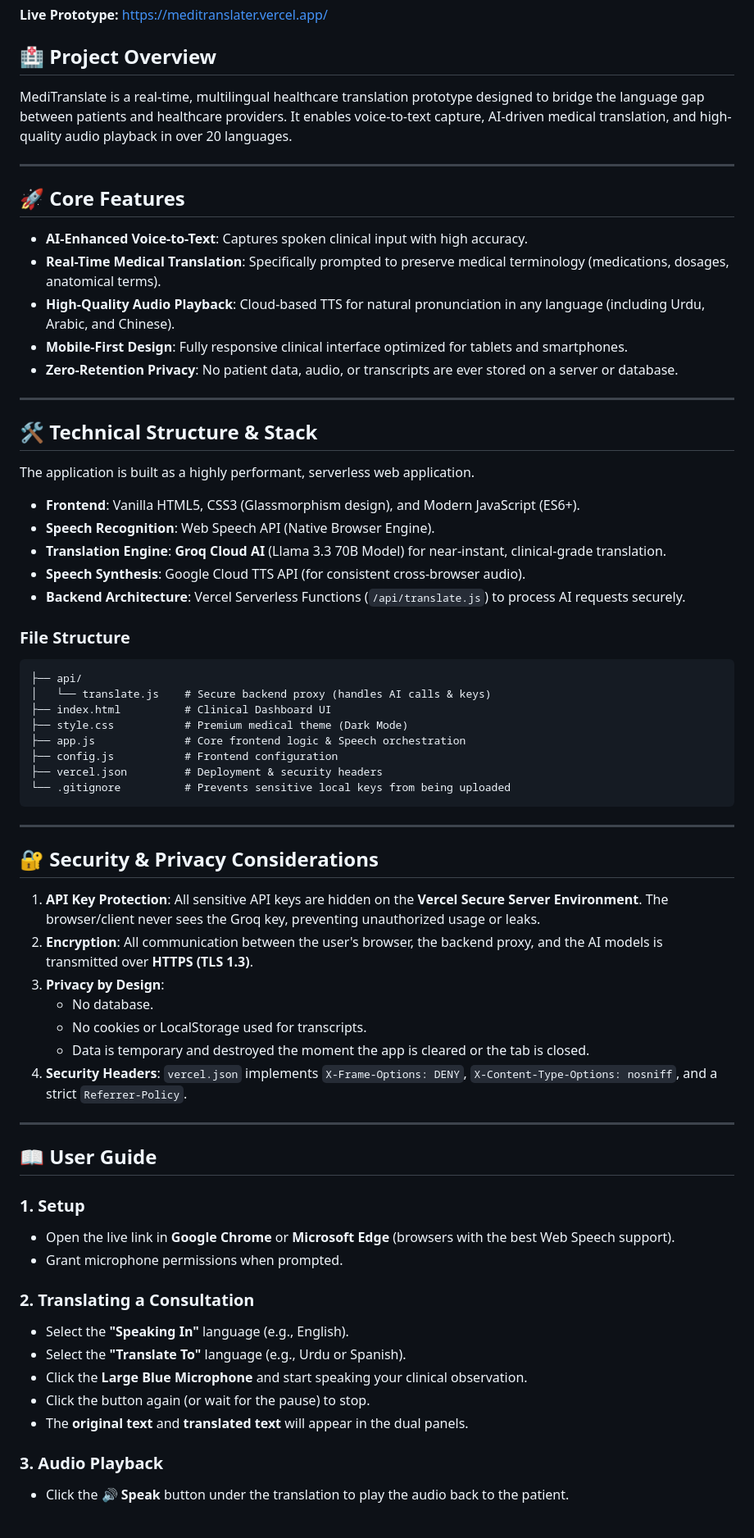
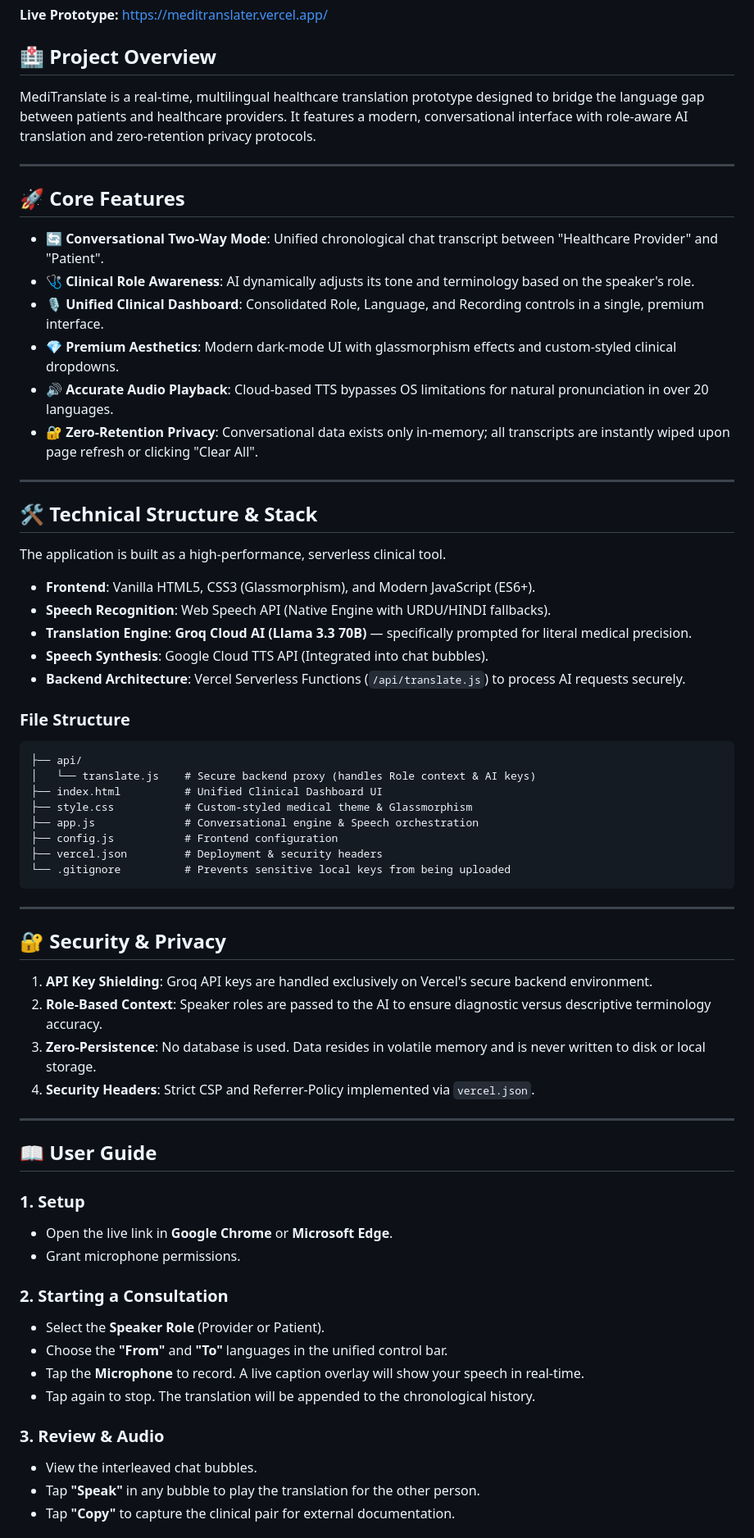
Before and after one commit to Muhammad123Ahmad/meditranslater, a Markdown page: README.md, the part around one of its changes. Shown at 82% size. GitHub-like rendering.

Commit message:
Docs: Update README with Two-Way Mode and Unified Dashboard details

````diff
--- a/README.md
+++ b/README.md
@@ -3,35 +3,36 @@
 **Live Prototype:** [https://meditranslater.vercel.app/](https://meditranslater.vercel.app/)
 
 ## 🏥 Project Overview
-MediTranslate is a real-time, multilingual healthcare translation prototype designed to bridge the language gap between patients and healthcare providers. It enables voice-to-text capture, AI-driven medical translation, and high-quality audio playback in over 20 languages.
+MediTranslate is a real-time, multilingual healthcare translation prototype designed to bridge the language gap between patients and healthcare providers. It features a modern, conversational interface with role-aware AI translation and zero-retention privacy protocols.
 
 ---
 
 ## 🚀 Core Features
-- **AI-Enhanced Voice-to-Text**: Captures spoken clinical input with high accuracy.
-- **Real-Time Medical Translation**: Specifically prompted to preserve medical terminology (medications, dosages, anatomical terms).
-- **High-Quality Audio Playback**: Cloud-based TTS for natural pronunciation in any language (including Urdu, Arabic, and Chinese).
-- **Mobile-First Design**: Fully responsive clinical interface optimized for tablets and smartphones.
-- **Zero-Retention Privacy**: No patient data, audio, or transcripts are ever stored on a server or database.
+- **🔄 Conversational Two-Way Mode**: Unified chronological chat transcript between "Healthcare Provider" and "Patient".
+- **🩺 Clinical Role Awareness**: AI dynamically adjusts its tone and terminology based on the speaker's role.
+- **🎙️ Unified Clinical Dashboard**: Consolidated Role, Language, and Recording controls in a single, premium interface.
+- **💎 Premium Aesthetics**: Modern dark-mode UI with glassmorphism effects and custom-styled clinical dropdowns.
+- **🔊 Accurate Audio Playback**: Cloud-based TTS bypasses OS limitations for natural pronunciation in over 20 languages.
+- **🔐 Zero-Retention Privacy**: Conversational data exists only in-memory; all transcripts are instantly wiped upon page refresh or clicking "Clear All".
 
 ---
 
 ## 🛠 Technical Structure & Stack
-The application is built as a highly performant, serverless web application.
+The application is built as a high-performance, serverless clinical tool.
 
-- **Frontend**: Vanilla HTML5, CSS3 (Glassmorphism design), and Modern JavaScript (ES6+).
-- **Speech Recognition**: Web Speech API (Native Browser Engine).
-- **Translation Engine**: **Groq Cloud AI** (Llama 3.3 70B Model) for near-instant, clinical-grade translation.
-- **Speech Synthesis**: Google Cloud TTS API (for consistent cross-browser audio).
+- **Frontend**: Vanilla HTML5, CSS3 (Glassmorphism), and Modern JavaScript (ES6+).
+- **Speech Recognition**: Web Speech API (Native Engine with URDU/HINDI fallbacks).
+- **Translation Engine**: **Groq Cloud AI (Llama 3.3 70B)** — specifically prompted for literal medical precision.
+- **Speech Synthesis**: Google Cloud TTS API (Integrated into chat bubbles).
 - **Backend Architecture**: Vercel Serverless Functions (`/api/translate.js`) to process AI requests securely.
 
 ### **File Structure**
 ```text
 ├── api/
-│   └── translate.js    # Secure backend proxy (handles AI calls & keys)
-├── index.html          # Clinical Dashboard UI
-├── style.css           # Premium medical theme (Dark Mode)
-├── app.js              # Core frontend logic & Speech orchestration
+│   └── translate.js    # Secure backend proxy (handles Role context & AI keys)
+├── index.html          # Unified Clinical Dashboard UI
+├── style.css           # Custom-styled medical theme & Glassmorphism
+├── app.js              # Conversational engine & Speech orchestration
 ├── config.js           # Frontend configuration
 ├── vercel.json         # Deployment & security headers
 └── .gitignore          # Prevents sensitive local keys from being uploaded
@@ -39,29 +40,27 @@ The application is built as a highly performant, serverless web application.
 
 ---
 
-## 🔐 Security & Privacy Considerations
-1. **API Key Protection**: All sensitive API keys are hidden on the **Vercel Secure Server Environment**. The browser/client never sees the Groq key, preventing unauthorized usage or leaks.
-2. **Encryption**: All communication between the user's browser, the backend proxy, and the AI models is transmitted over **HTTPS (TLS 1.3)**.
-3. **Privacy by Design**:
-   - No database.
-   - No cookies or LocalStorage used for transcripts.
-   - Data is temporary and destroyed the moment the app is cleared or the tab is closed.
-4. **Security Headers**: `vercel.json` implements `X-Frame-Options: DENY`, `X-Content-Type-Options: nosniff`, and a strict `Referrer-Policy`.
+## 🔐 Security & Privacy
+1. **API Key Shielding**: Groq API keys are handled exclusively on Vercel's secure backend environment.
+2. **Role-Based Context**: Speaker roles are passed to the AI to ensure diagnostic versus descriptive terminology accuracy.
+3. **Zero-Persistence**: No database is used. Data resides in volatile memory and is never written to disk or local storage.
+4. **Security Headers**: Strict CSP and Referrer-Policy implemented via `vercel.json`.
 
 ---
 
 ## 📖 User Guide
 ### **1. Setup**
-- Open the live link in **Google Chrome** or **Microsoft Edge** (browsers with the best Web Speech support).
-- Grant microphone permissions when prompted.
+- Open the live link in **Google Chrome** or **Microsoft Edge**.
+- Grant microphone permissions.
 
-### **2. Translating a Consultation**
-- Select the **"Speaking In"** language (e.g., English).
-- Select the **"Translate To"** language (e.g., Urdu or Spanish).
-- Click the **Large Blue Microphone** and start speaking your clinical observation.
-- Click the button again (or wait for the pause) to stop.
-- The **original text** and **translated text** will appear in the dual panels.
+### **2. Starting a Consultation**
+- Select the **Speaker Role** (Provider or Patient).
+- Choose the **"From"** and **"To"** languages in the unified control bar.
+- Tap the **Microphone** to record. A live caption overlay will show your speech in real-time.
+- Tap again to stop. The translation will be appended to the chronological history.
 
-### **3. Audio Playback**
-- Click the **🔊 Speak** button under the translation to play the audio back to the patient.
+### **3. Review & Audio**
+- View the interleaved chat bubbles.
+- Tap **"Speak"** in any bubble to play the translation for the other person.
+- Tap **"Copy"** to capture the clinical pair for external documentation.
 
````
Also changed, not shown: other parts of README.md (+6 -5 lines).
